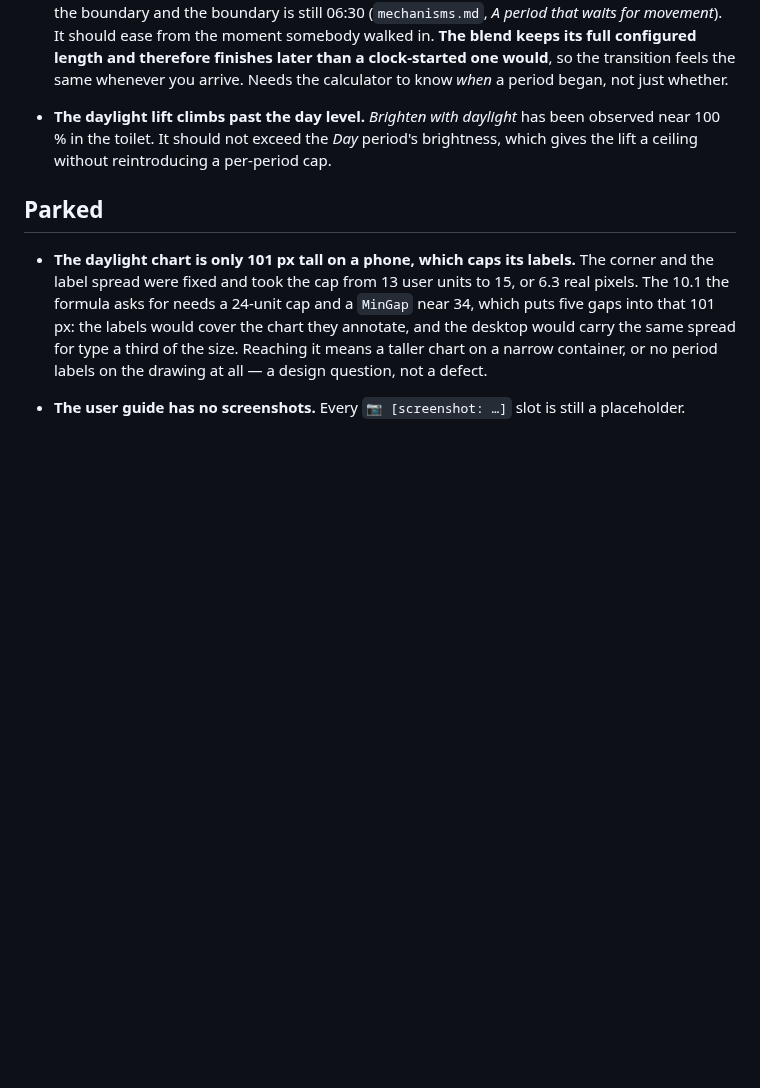
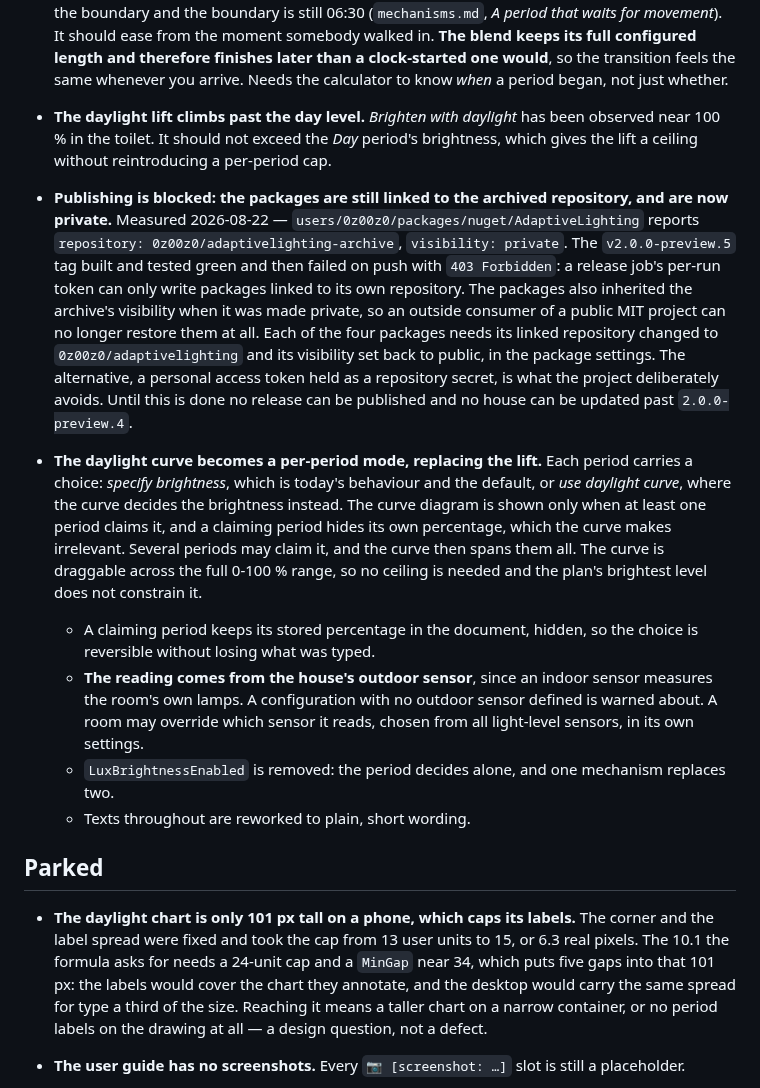
Before and after one commit to 0z00z0/adaptivelighting, a Markdown page: docs/backlog.md, the part around the change. Drawn GitHub-style; blank space fills up the shorter version.

Commit message:
docs: the publish blocker, and the daylight curve as a per-period mode

```diff
--- a/docs/backlog.md
+++ b/docs/backlog.md
@@ -72,6 +72,31 @@ rewritten to suit one.
   toilet. It should not exceed the *Day* period's brightness, which gives the lift a ceiling without
   reintroducing a per-period cap.
 
+- **Publishing is blocked: the packages are still linked to the archived repository, and are now private.**
+  Measured 2026-08-22 — `users/0z00z0/packages/nuget/AdaptiveLighting` reports
+  `repository: 0z00z0/adaptivelighting-archive`, `visibility: private`. The `v2.0.0-preview.5` tag built and
+  tested green and then failed on push with `403 Forbidden`: a release job's per-run token can only write
+  packages linked to its own repository. The packages also inherited the archive's visibility when it was made
+  private, so an outside consumer of a public MIT project can no longer restore them at all. Each of the four
+  packages needs its linked repository changed to `0z00z0/adaptivelighting` and its visibility set back to
+  public, in the package settings. The alternative, a personal access token held as a repository secret, is
+  what the project deliberately avoids. Until this is done no release can be published and no house can be
+  updated past `2.0.0-preview.4`.
+
+- **The daylight curve becomes a per-period mode, replacing the lift.** Each period carries a choice:
+  *specify brightness*, which is today's behaviour and the default, or *use daylight curve*, where the curve
+  decides the brightness instead. The curve diagram is shown only when at least one period claims it, and a
+  claiming period hides its own percentage, which the curve makes irrelevant. Several periods may claim it,
+  and the curve then spans them all. The curve is draggable across the full 0-100 % range, so no ceiling is
+  needed and the plan's brightest level does not constrain it.
+  - A claiming period keeps its stored percentage in the document, hidden, so the choice is reversible without
+    losing what was typed.
+  - **The reading comes from the house's outdoor sensor**, since an indoor sensor measures the room's own
+    lamps. A configuration with no outdoor sensor defined is warned about. A room may override which sensor it
+    reads, chosen from all light-level sensors, in its own settings.
+  - `LuxBrightnessEnabled` is removed: the period decides alone, and one mechanism replaces two.
+  - Texts throughout are reworked to plain, short wording.
+
 ## Parked
 
 - **The daylight chart is only 101 px tall on a phone, which caps its labels.** The corner and the label spread
```
